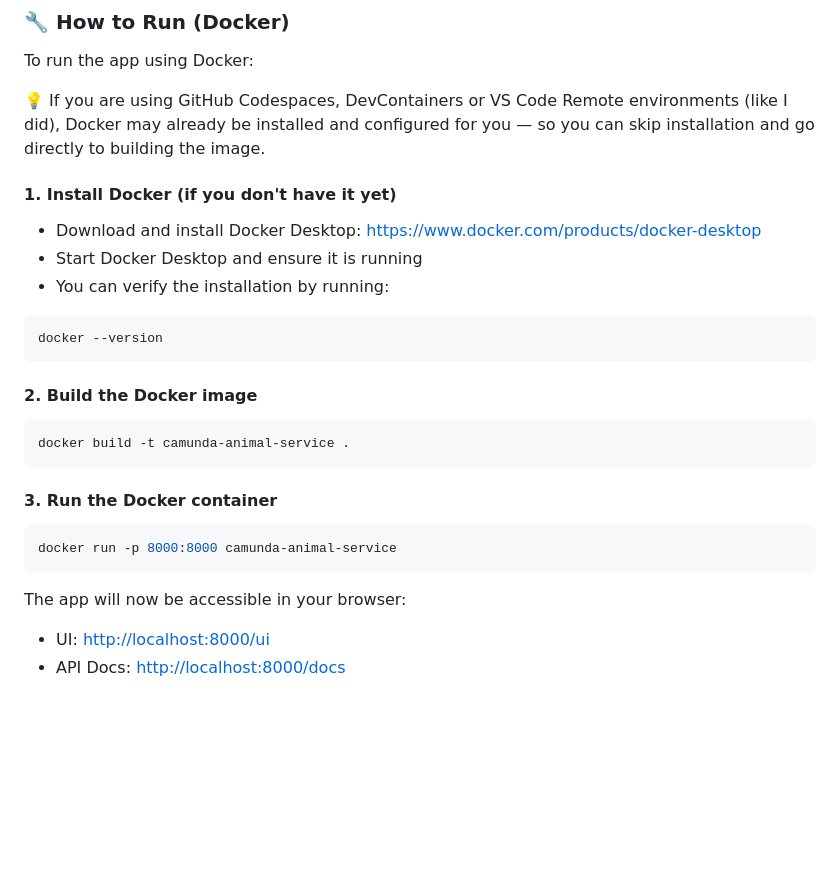
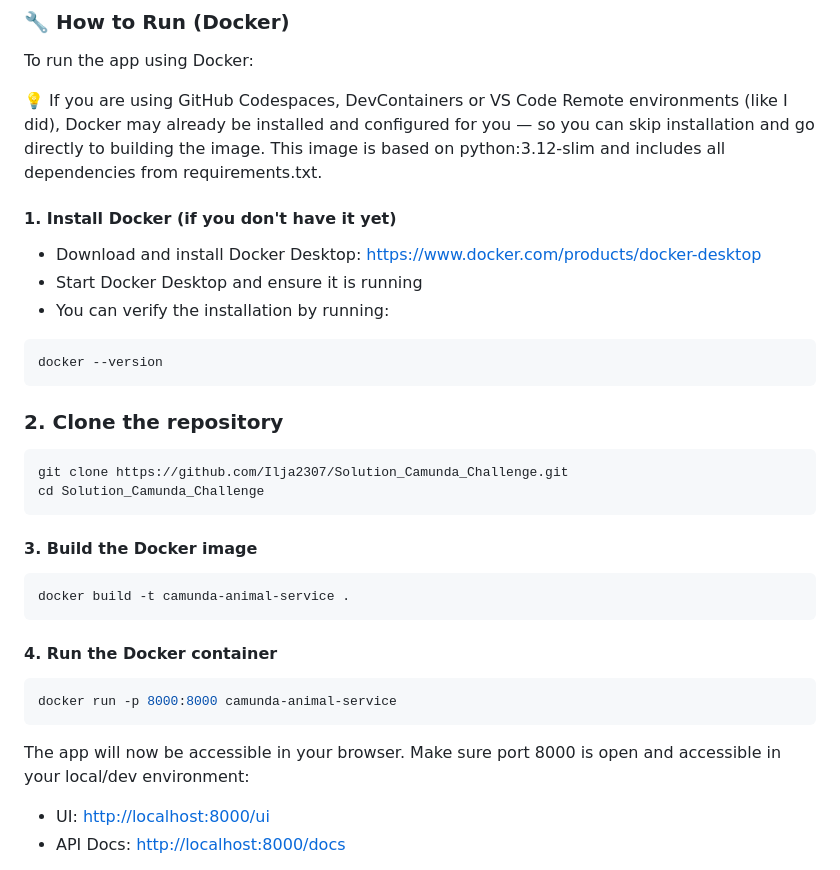
Before and after one commit to Ilja2307/Solution_Camunda_Challenge, a Markdown page: README.md, the part around the change. GitHub-like rendering; blank space fills up the shorter version.

Commit message:
Adjusted README because of minor adjustements

````diff
--- a/README.md
+++ b/README.md
@@ -16,7 +16,8 @@ Where helpful, I used **generative AI** to support implementation steps — such
 
 To run the app using Docker:
 
-💡 If you are using GitHub Codespaces, DevContainers or VS Code Remote environments (like I did), Docker may already be installed and configured for you — so you can skip installation and go directly to building the image.
+💡 If you are using GitHub Codespaces, DevContainers or VS Code Remote environments (like I did), Docker may already be installed and configured for you — so you can skip installation and go directly to building the image. This image is based on python:3.12-slim and includes all dependencies from requirements.txt.
+
 
 #### 1. Install Docker (if you don't have it yet)
 
@@ -27,20 +28,26 @@ To run the app using Docker:
 ```bash
 docker --version
 ```
+### 2. Clone the repository
 
-#### 2. Build the Docker image
+```bash
+git clone https://github.com/Ilja2307/Solution_Camunda_Challenge.git
+cd Solution_Camunda_Challenge
+```
+
+#### 3. Build the Docker image
 
 ```bash
 docker build -t camunda-animal-service .
 ```
 
-#### 3. Run the Docker container
+#### 4. Run the Docker container
 
 ```bash
 docker run -p 8000:8000 camunda-animal-service
 ```
 
-The app will now be accessible in your browser:
+The app will now be accessible in your browser. Make sure port 8000 is open and accessible in your local/dev environment:
 
 * UI: [http://localhost:8000/ui](http://localhost:8000/ui)
 * API Docs: [http://localhost:8000/docs](http://localhost:8000/docs)
````
